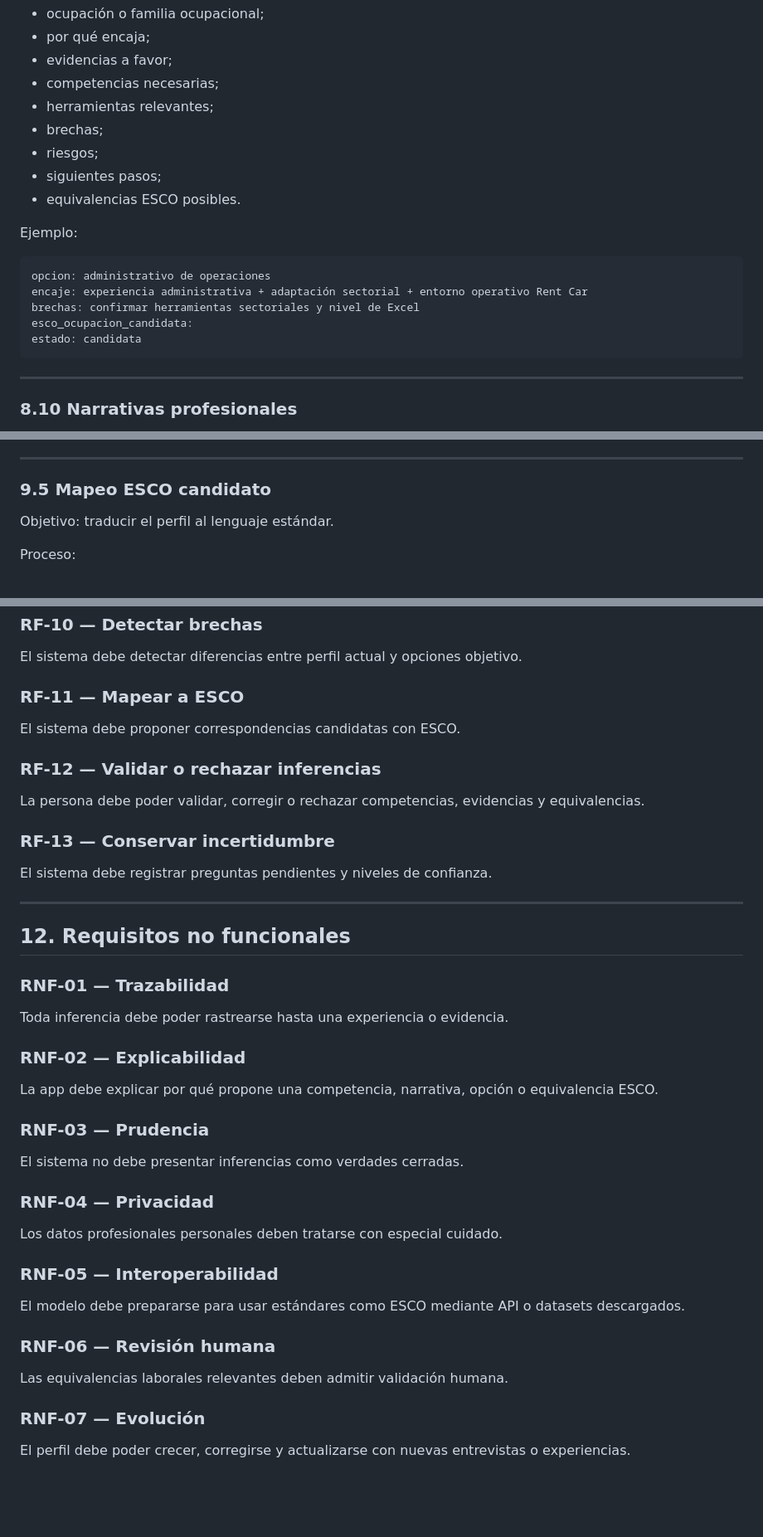
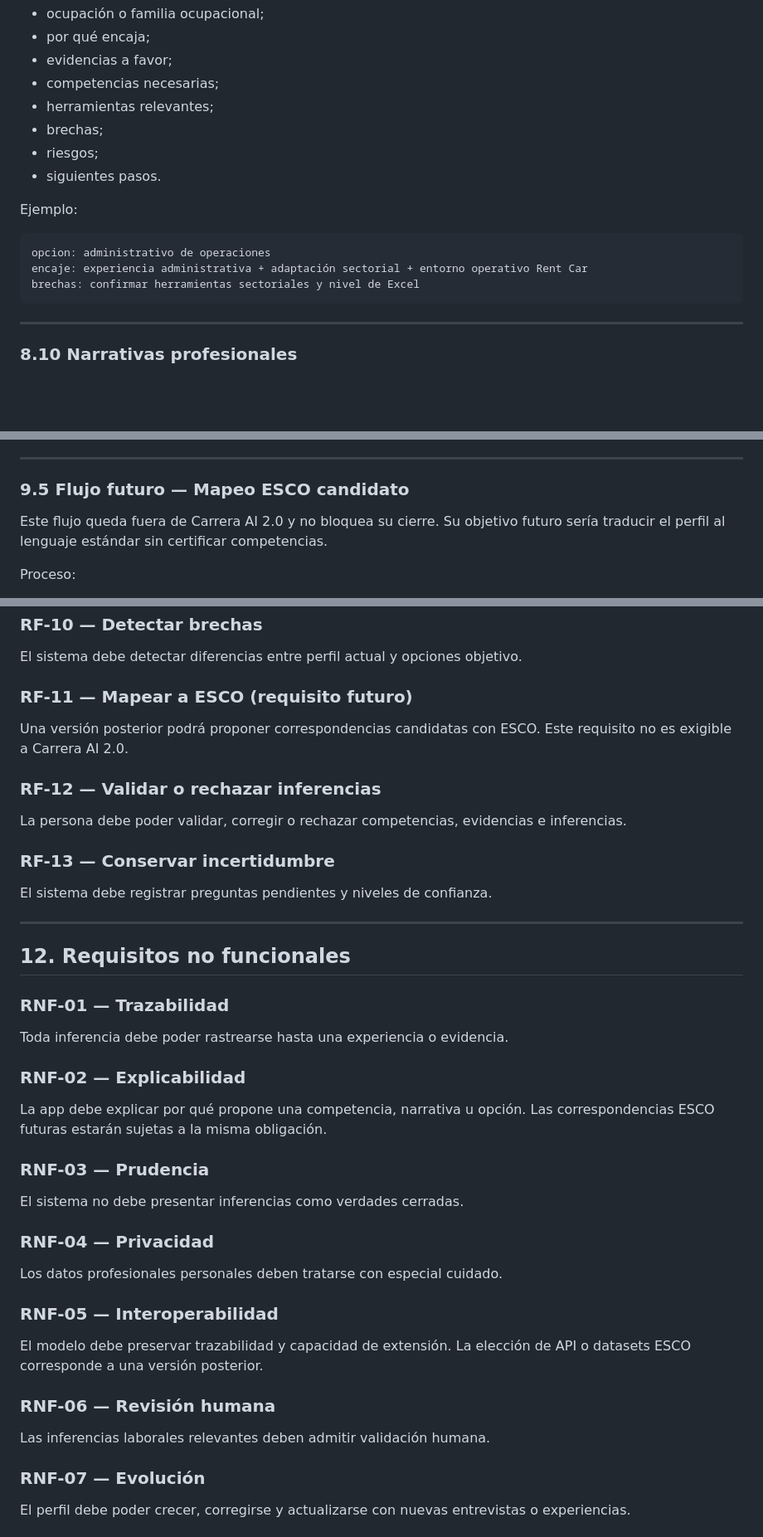
Before and after one commit to gusvegabol/carrera-profesional-ai-first, a Markdown page: docs/DOCUMENTO_SPEC_CARRERA_AI.md, 3 parts joined by grey strips. Shown at 83% size. GitHub-like rendering; blank space fills up the shorter version.

````diff
--- a/docs/DOCUMENTO_SPEC_CARRERA_AI.md
+++ b/docs/DOCUMENTO_SPEC_CARRERA_AI.md
@@ -451,8 +466,7 @@ Cada opción debe incluir:
 * herramientas relevantes;
 * brechas;
 * riesgos;
-* siguientes pasos;
-* equivalencias ESCO posibles.
+* siguientes pasos.
 
 Ejemplo:
 
@@ -460,8 +474,6 @@ Ejemplo:
 opcion: administrativo de operaciones
 encaje: experiencia administrativa + adaptación sectorial + entorno operativo Rent Car
 brechas: confirmar herramientas sectoriales y nivel de Excel
-esco_ocupacion_candidata:
-estado: candidata
 ```
 
 ---
@@ -661,9 +671,9 @@ Salida:
 
 ---
 
-### 9.5 Mapeo ESCO candidato
+### 9.5 Flujo futuro — Mapeo ESCO candidato
 
-Objetivo: traducir el perfil al lenguaje estándar.
+Este flujo queda fuera de Carrera AI 2.0 y no bloquea su cierre. Su objetivo futuro sería traducir el perfil al lenguaje estándar sin certificar competencias.
 
 Proceso:
 
@@ -798,13 +809,13 @@ El sistema debe producir textos profesionales reutilizables.
 
 El sistema debe detectar diferencias entre perfil actual y opciones objetivo.
 
-### RF-11 — Mapear a ESCO
+### RF-11 — Mapear a ESCO (requisito futuro)
 
-El sistema debe proponer correspondencias candidatas con ESCO.
+Una versión posterior podrá proponer correspondencias candidatas con ESCO. Este requisito no es exigible a Carrera AI 2.0.
 
 ### RF-12 — Validar o rechazar inferencias
 
-La persona debe poder validar, corregir o rechazar competencias, evidencias y equivalencias.
+La persona debe poder validar, corregir o rechazar competencias, evidencias e inferencias.
 
 ### RF-13 — Conservar incertidumbre
 
@@ -820,7 +831,7 @@ Toda inferencia debe poder rastrearse hasta una experiencia o evidencia.
 
 ### RNF-02 — Explicabilidad
 
-La app debe explicar por qué propone una competencia, narrativa, opción o equivalencia ESCO.
+La app debe explicar por qué propone una competencia, narrativa u opción. Las correspondencias ESCO futuras estarán sujetas a la misma obligación.
 
 ### RNF-03 — Prudencia
 
@@ -832,11 +843,11 @@ Los datos profesionales personales deben tratarse con especial cuidado.
 
 ### RNF-05 — Interoperabilidad
 
-El modelo debe prepararse para usar estándares como ESCO mediante API o datasets descargados.
+El modelo debe preservar trazabilidad y capacidad de extensión. La elección de API o datasets ESCO corresponde a una versión posterior.
 
 ### RNF-06 — Revisión humana
 
-Las equivalencias laborales relevantes deben admitir validación humana.
+Las inferencias laborales relevantes deben admitir validación humana.
 
 ### RNF-07 — Evolución
 
````
Also changed, not shown: other parts of docs/DOCUMENTO_SPEC_CARRERA_AI.md (+77 -45 lines), boveda-entrevista-profesional/07_playbook/DEFINICION_MVP_PLAYBOOK_COBERTURA_PROFESIONAL_v2_0_0.md (+1 -1 lines).
